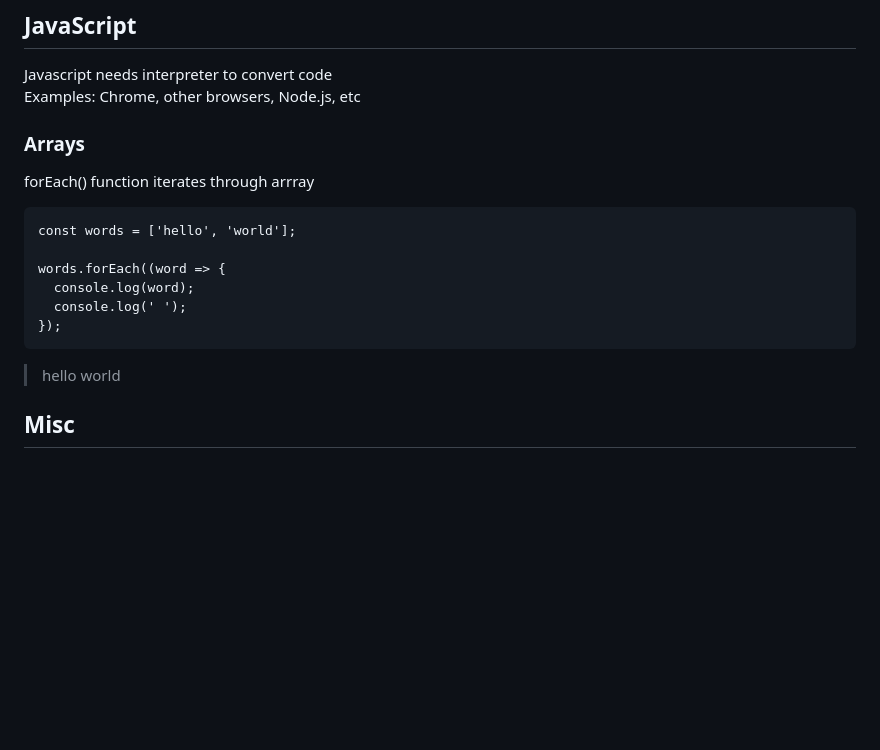
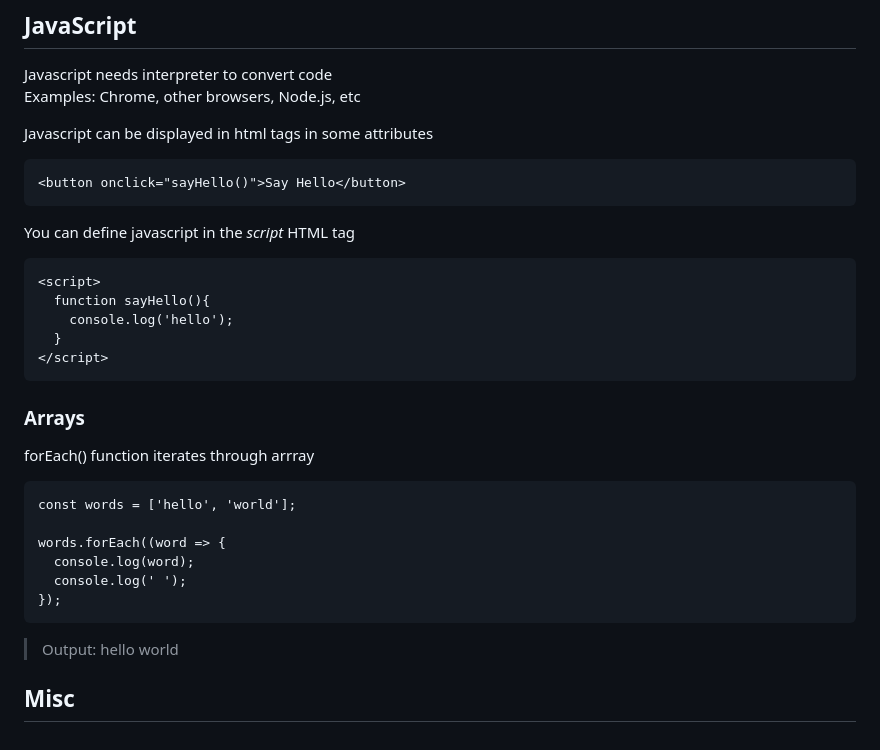
Before and after one commit to reesberrett/startup, a Markdown page: Notes.md, the part around the change. GitHub-like rendering; blank space fills up the shorter version.

````diff
--- a/Notes.md
+++ b/Notes.md
@@ -221,6 +221,19 @@ This allows you to change page orientation and use flex:
 Javascript needs interpreter to convert code
 Examples: Chrome, other browsers, Node.js, etc
 
+Javascript can be displayed in html tags in some attributes
+```
+<button onclick="sayHello()">Say Hello</button>
+```
+You can define javascript in the *script* HTML tag
+```
+<script>
+  function sayHello(){
+    console.log('hello');
+  }
+</script>
+```
+
 ### Arrays
 
 forEach() function iterates through arrray
@@ -232,7 +245,8 @@ words.forEach((word => {
   console.log(' ');
 });
 ```
-> hello world
+> Output: hello world
+
 
 
 ## Misc
````
